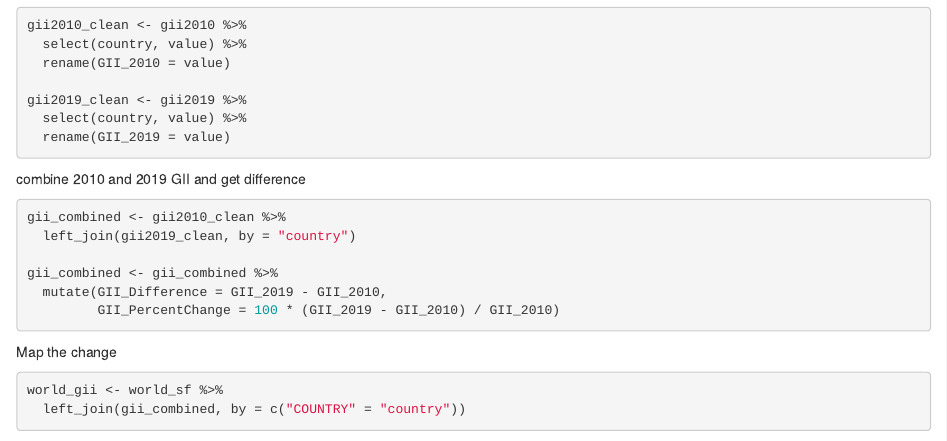
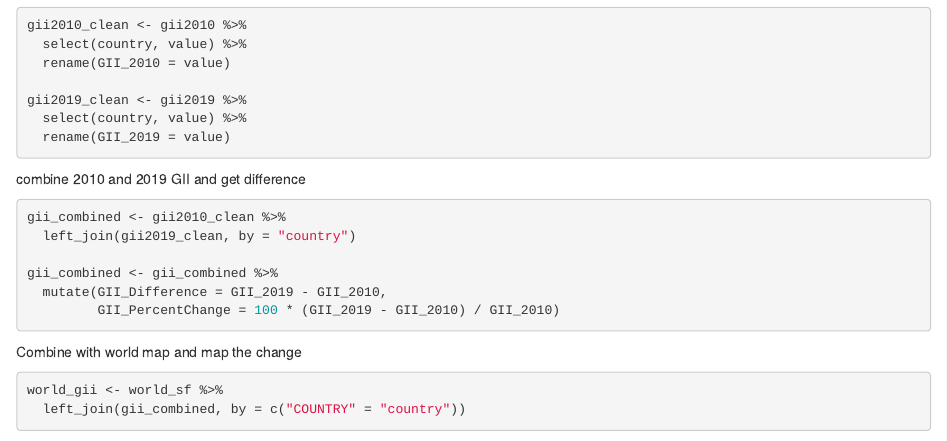
Before and after one commit to NathanielHab/CASA_Week4, an R Markdown document (Hw4.Rmd): the page in a window 1100 px wide, from 1170 px down. Rendered offline with R 4.5, knitr and Pandoc, with nearby package versions; some code elsewhere in the file could not run offline.

Commit message:
Wrote more info in readme

````diff
--- a/Hw4.Rmd
+++ b/Hw4.Rmd
@@ -37,7 +37,7 @@ gii_combined <- gii_combined %>%
          GII_PercentChange = 100 * (GII_2019 - GII_2010) / GII_2010)
 ```
 
-Map the change
+Combine with world map and map the change
 ```{r}
 world_gii <- world_sf %>%
   left_join(gii_combined, by = c("COUNTRY" = "country"))
````
Also changed, not shown: README.md.
